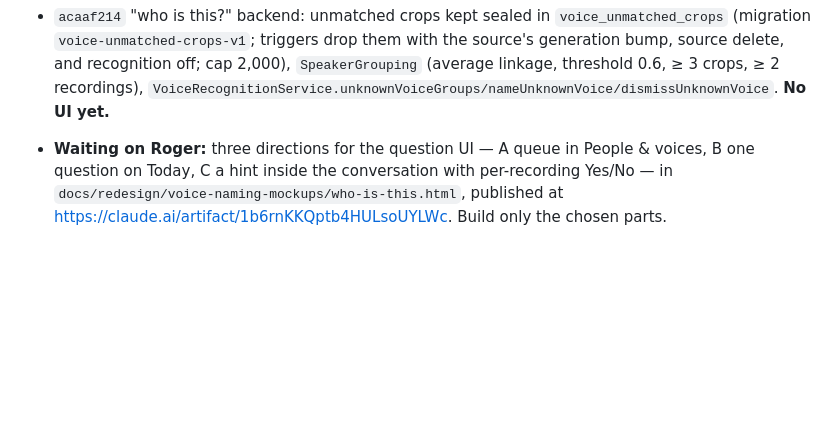
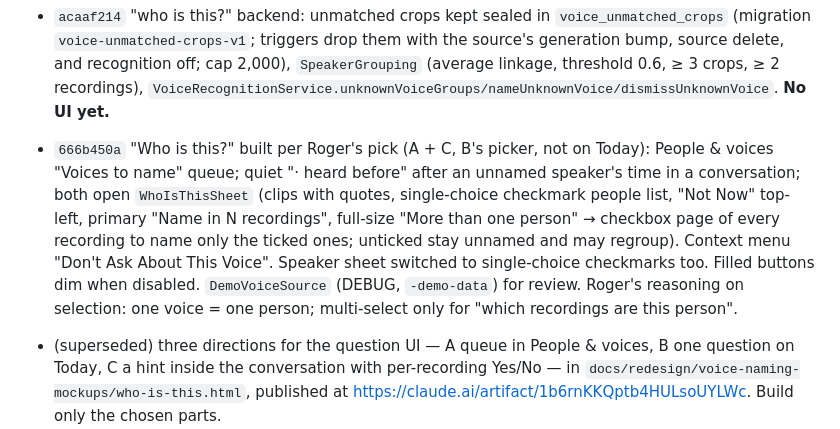
Before and after one commit to OkGoDoIt/pebble-audio-companion, a Markdown page: docs/voice-identification-handoff.md, the part around the change. Rendered like a GitHub page; blank space fills up the shorter version.

Commit message:
docs: voice handoff — who-is-this built
Co-Authored-By: Claude Opus 5.5 <noreply@anthropic.com>

```diff
--- a/docs/voice-identification-handoff.md
+++ b/docs/voice-identification-handoff.md
@@ -60,7 +60,15 @@ Living notes for whichever agent continues this. Newest state first. The design
   `voice-unmatched-crops-v1`; triggers drop them with the source's generation bump, source delete, and
   recognition off; cap 2,000), `SpeakerGrouping` (average linkage, threshold 0.6, ≥ 3 crops, ≥ 2 recordings),
   `VoiceRecognitionService.unknownVoiceGroups/nameUnknownVoice/dismissUnknownVoice`. **No UI yet.**
-- **Waiting on Roger:** three directions for the question UI — A queue in People & voices, B one question on
+- `666b450a` "Who is this?" built per Roger's pick (A + C, B's picker, not on Today): People & voices
+  "Voices to name" queue; quiet "· heard before" after an unnamed speaker's time in a conversation; both
+  open `WhoIsThisSheet` (clips with quotes, single-choice checkmark people list, "Not Now" top-left,
+  primary "Name in N recordings", full-size "More than one person" → checkbox page of every recording
+  to name only the ticked ones; unticked stay unnamed and may regroup). Context menu "Don't Ask About
+  This Voice". Speaker sheet switched to single-choice checkmarks too. Filled buttons dim when disabled.
+  `DemoVoiceSource` (DEBUG, `-demo-data`) for review. Roger's reasoning on selection: one voice = one
+  person; multi-select only for "which recordings are this person".
+- (superseded) three directions for the question UI — A queue in People & voices, B one question on
   Today, C a hint inside the conversation with per-recording Yes/No — in
   `docs/redesign/voice-naming-mockups/who-is-this.html`, published at
   https://claude.ai/artifact/1b6rnKKQptb4HULsoUYLWc. Build only the chosen parts.
```
